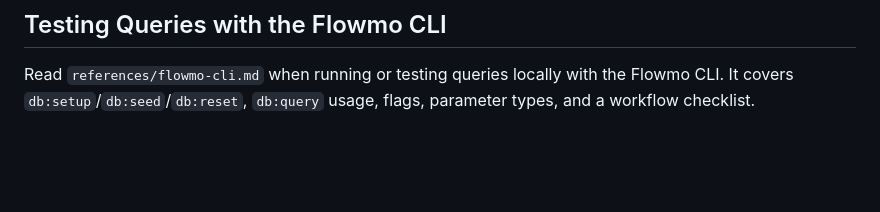
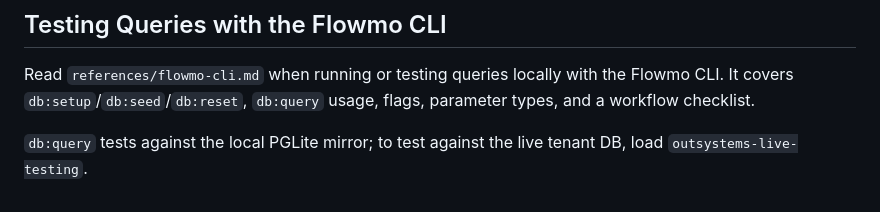
Before and after one commit to izambasiron/create-flowmo, a Markdown page: skills/outsystems-sql/SKILL.md, the part around the change. Rendered like a GitHub page; blank space fills up the shorter version.

```diff
--- a/skills/outsystems-sql/SKILL.md
+++ b/skills/outsystems-sql/SKILL.md
@@ -196,3 +196,5 @@ If you have a live OutSystems MCP connection this session (check for OutSystems
 ## Testing Queries with the Flowmo CLI
 
 Read `references/flowmo-cli.md` when running or testing queries locally with the Flowmo CLI. It covers `db:setup`/`db:seed`/`db:reset`, `db:query` usage, flags, parameter types, and a workflow checklist.
+
+`db:query` tests against the local PGLite mirror; to test against the live tenant DB, load `outsystems-live-testing`.
```
Also changed, not shown: skills/outsystems-mentor/SKILL.md (+1 -1 lines), template/AGENTS.md (+1 -0 lines).
